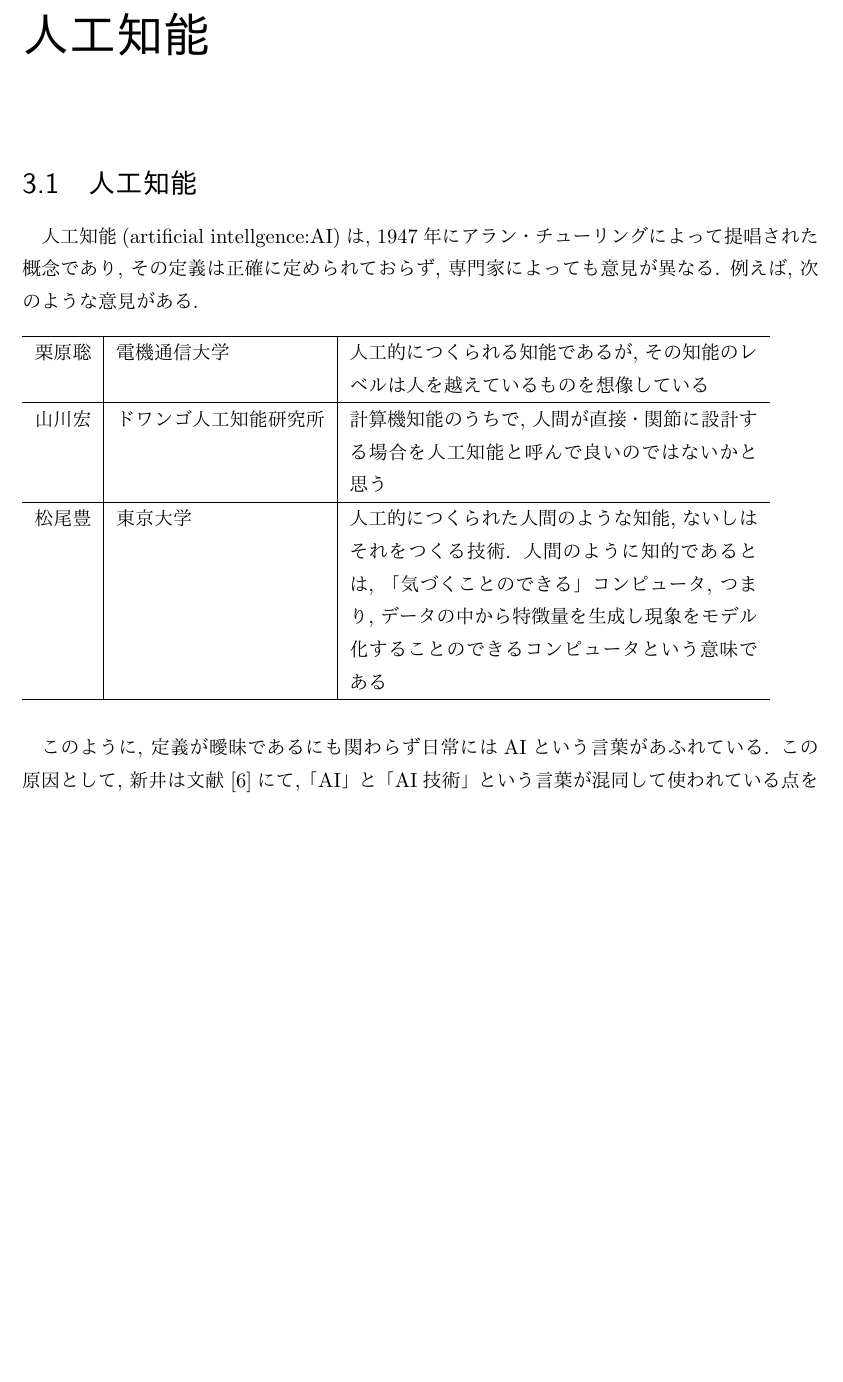
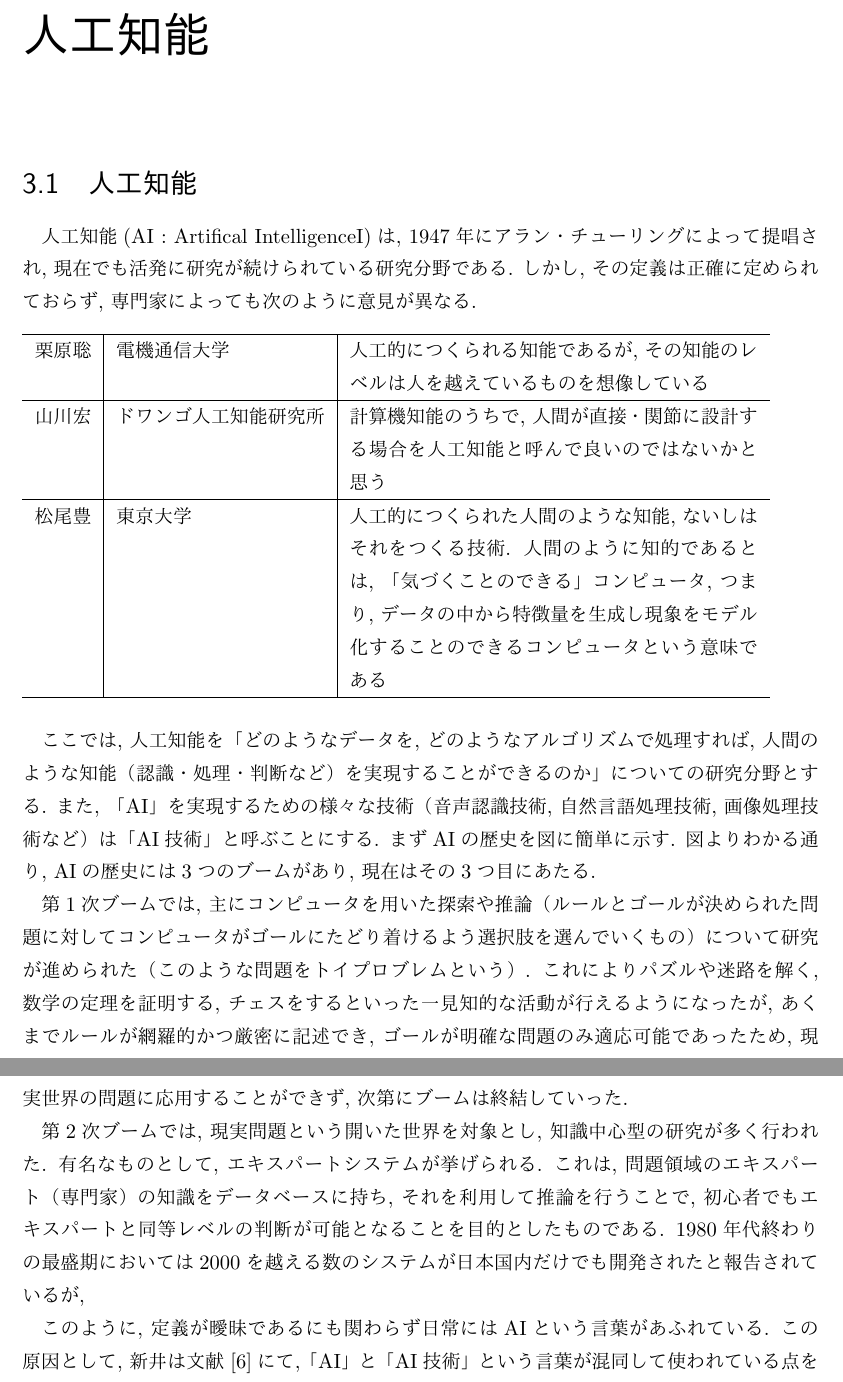
Before and after one commit to rurusasu/tex, a LaTeX thesis (卒研発表/卒業論文様式_2.tex): part of page 13 of 18 before the commit and two parts of pages 13 and 14 of 19 after it, the two joined at a grey line, cut so that both start at the same text, the shorter picture padded with empty space. The pictures show the PDF file 卒研発表/卒業論文様式_2.pdf that the author committed with the source.

Commit message:
人工知能（エキスパートシステム）について記述中

```diff
--- a/卒研発表/卒業論文様式_2.tex
+++ b/卒研発表/卒業論文様式_2.tex
@@ -383,7 +383,15 @@ $\beta = \cos^{-1}(\cos \beta)$である. 最後に角度$\gamma$は, 補助線$
 \end{table}
 
 ここでは, 人工知能を「どのようなデータを, どのようなアルゴリズムで処理すれば, 人間のような知能（認識・処理・判断など）を実現することができるのか」についての研究分野とする. また, 「AI」を実現するための様々な技術（音声認識技術, 自然言語処理技術, 画像処理技術など）は「AI技術」と呼ぶことにする.
-まずAIの歴史を図に簡単に示す. 図よりわかる通り, AIの歴史には3つのブームがあり, 現在はその3つ目にあたる. 第1次ブームでは, 主にコンピュータを用いた探索や推論（ルールとゴールが決められた問題に対してコンピュータがゴールにたどり着けるよう選択肢を選んでいくもの）について研究が進められた（このような問題をトイプロブレムという）. これによりパズルや迷路を解く, 数学の定理を証明する, チェスをするといった一見知的な活動が行えるようになったが, あくまでルールが網羅的かつ厳密に記述でき, ゴールが明確な問題のみ適応可能であったため, 現実世界の問題に応用することができず, 次第にブームは終結していった. 第2次ブームでは, 専門的な知識をデータベースに持ち,
+まずAIの歴史を図に簡単に示す. 図よりわかる通り, AIの歴史には3つのブームがあり, 現在はその3つ目にあたる.
+
+第1次ブームでは, 主にコンピュータを用いた探索や推論（ルールとゴールが決められた問題に対してコンピュータがゴールにたどり着けるよう選択肢を選んでいくもの）について研究が進められた（このような問題をトイプロブレムという）. これによりパズルや迷路を解く, 数学の定理を証明する, チェスをするといった一見知的な活動が行えるようになったが, あくまでルールが網羅的かつ厳密に記述でき, ゴールが明確な問題のみ適応可能であったため, 現実世界の問題に応用することができず, 次第にブームは終結していった.
+
+第2次ブームでは, 現実問題という開いた世界を対象とし, 知識中心型の研究が多く行われた. 有名なものとして, エキスパートシステムが挙げられる. これは, 問題領域のエキスパート（専門家）の知識をデータベースに持ち, それを利用して推論を行うことで, 初心者でもエキスパートと同等レベルの判断が可能となることを目的としたものである. このシステムは現実問題を扱えることから, 産業界での導入事例も多くあるが, 開発されたシステムに対して, 実用レベルに達したものは, 極少数であった\cite{}. この理由としては, 当時は専門家空のインタビューを基に
+
+1980年代終わりの最盛期においては日本国内だけでも2000を越える数のエキスパートシステムが開発されたと報告されているが, その中で実用レベルに達した物はその1\%以下にと
+
+
 
 このように, 定義が曖昧であるにも関わらず日常にはAIという言葉があふれている. この原因として, 新井は文献\cite{Arai-2018}にて,「AI」と「AI技術」という言葉が混同して使われている点を指摘している. 同文献によると, AI技術というのは, AIを実現するために開発されている様々な技術（音声認識技術, 自然言語処理技術, 画像処理技術など）であり, AIはAI技術開発の先にあるゴールである. また, 到達目標とするAIにおいても, 「強いAI」や「弱いAI」, 「汎用AI」などいくつか種類がある. これについては, 次の資料が詳しい\cite{System-2019}.
 %%%%%%%%%%%%%%%%%%%%%%%%%%%%%%%%%%%%
```
Also changed, not shown: 卒研発表/卒業論文様式_2.pdf.
